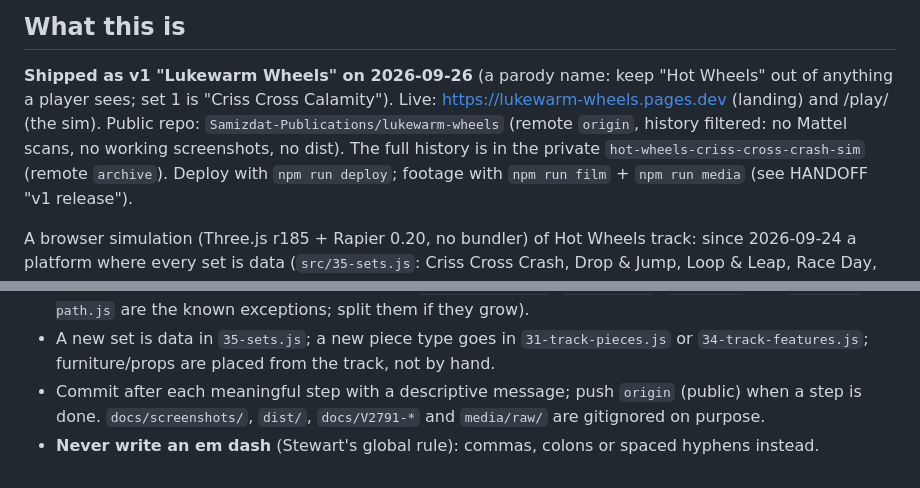
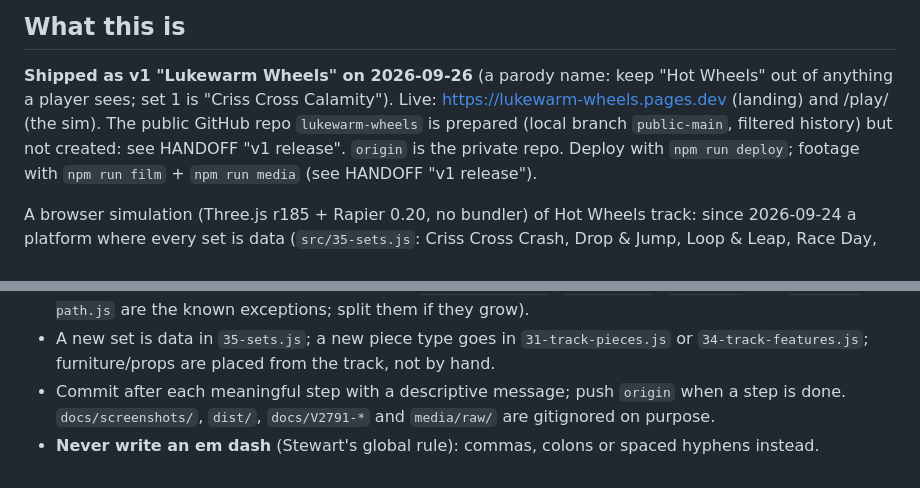
Before and after one commit to Samizdat-Publications/lukewarm-wheels, a Markdown page: CLAUDE.md, 2 parts joined by grey strips. Drawn GitHub-style.

```diff
--- a/CLAUDE.md
+++ b/CLAUDE.md
@@ -7,9 +7,8 @@ before context runs low). Any session must be able to resume from `HANDOFF.md` a
 ## What this is
 **Shipped as v1 "Lukewarm Wheels" on 2026-09-26** (a parody name: keep "Hot Wheels" out of
 anything a player sees; set 1 is "Criss Cross Calamity"). Live: https://lukewarm-wheels.pages.dev
-(landing) and /play/ (the sim). Public repo: `Samizdat-Publications/lukewarm-wheels` (remote
-`origin`, history filtered: no Mattel scans, no working screenshots, no dist). The full history is
-in the private `hot-wheels-criss-cross-crash-sim` (remote `archive`). Deploy with `npm run deploy`;
+(landing) and /play/ (the sim). The public GitHub repo `lukewarm-wheels` is prepared (local branch `public-main`, filtered
+history) but not created: see HANDOFF "v1 release". `origin` is the private repo. Deploy with `npm run deploy`;
 footage with `npm run film` + `npm run media` (see HANDOFF "v1 release").
 
 A browser simulation (Three.js r185 + Rapier 0.20, no bundler) of Hot Wheels track: since
@@ -62,6 +61,6 @@ Working shots go in `docs/screenshots/`.
   `30-track-path.js` are the known exceptions; split them if they grow).
 - A new set is data in `35-sets.js`; a new piece type goes in `31-track-pieces.js` or
   `34-track-features.js`; furniture/props are placed from the track, not by hand.
-- Commit after each meaningful step with a descriptive message; push `origin` (public) when a step
-  is done. `docs/screenshots/`, `dist/`, `docs/V2791-*` and `media/raw/` are gitignored on purpose.
+- Commit after each meaningful step with a descriptive message; push `origin` when a step is
+  done. `docs/screenshots/`, `dist/`, `docs/V2791-*` and `media/raw/` are gitignored on purpose.
 - **Never write an em dash** (Stewart's global rule): commas, colons or spaced hyphens instead.
```
Also changed, not shown: HANDOFF.md (+12 -5 lines).
